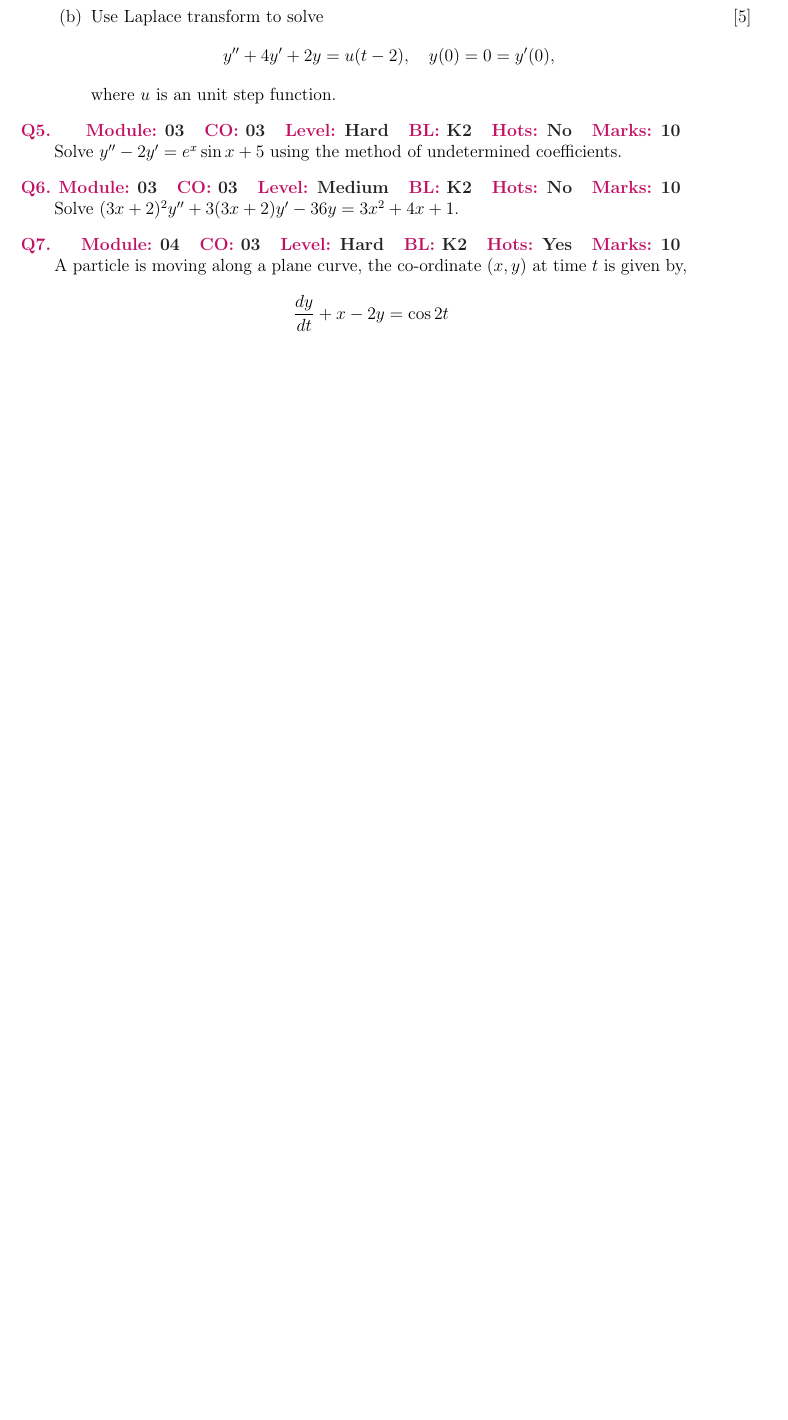
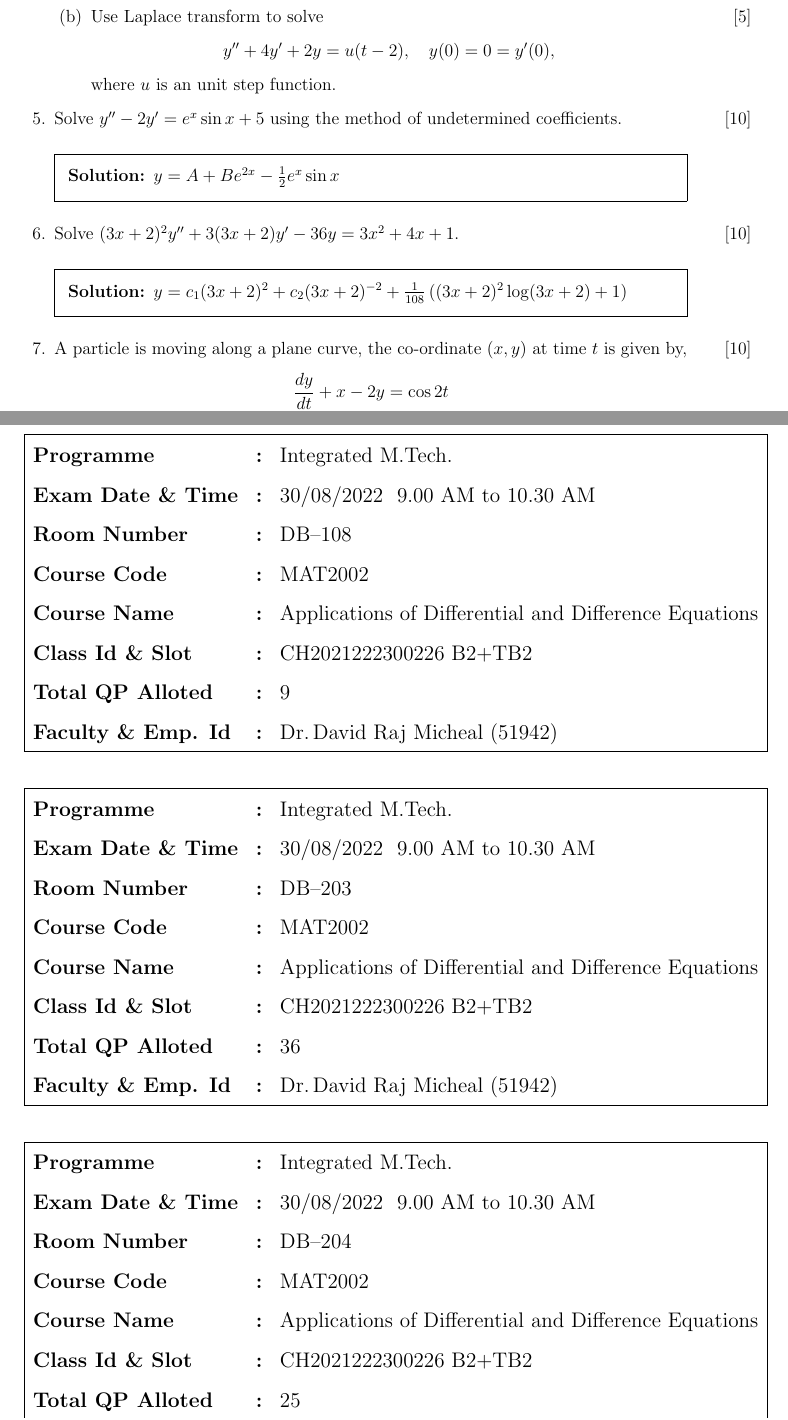
Before and after one commit to davidrajm/vit-exam-template, a LaTeX problem sheet (main.tex, which reads vitexam.cls): part of page 2 of 3 before the commit and two parts of pages 2 and 3 of 3 after it, the two joined at a grey line, cut so that both start at the same text, the shorter picture padded with empty space. Compiled offline with pdfLaTeX.

Commit message:
added printing labels support.

```diff
--- a/main.tex
+++ b/main.tex
@@ -9,16 +7,27 @@
+\examshortname{FAT} % used in audit form
+\programme{Integrated M.Tech.}
 \semester{Win 2021-22}
 \course{Applications of Differential and Difference Equations}
 \coursecode{MAT2002}
 
 \faculty{Dr.\,David Raj Micheal}
+\empid{51942}
 \classNumber{CH2021222300226}
 \slot{B2+TB2}
 \duration{180 Minutes}
 \maxmarks{\numpoints} %\numpoints
 
 
-\formoderation
-%\printanswers
+%\formoderation
+\printanswers
+
+
+%%--For printing Labels
+\examdate{30/08/2022 }
+\examtime{9.00 AM to 10.30 AM }
+\classrooms{DB--108,DB--203 ,DB--204}
+\students{9,36,25}
+
 
 \begin{document}
 
--- a/vitexam.cls
+++ b/vitexam.cls
@@ -362,11 +362,15 @@ David Raj Micheal]
 \def\@examdate{}
 \newcommand{\examdate}[1]{\def\@examdate{#1}}
 
-\def\@when{}
-\newcommand{\when}[1]{\def\@when{#1}}
+\def\@examtime{}
+\newcommand{\examtime}[1]{\def\@examtime{#1}}
+
+\def\@empid{}
+\newcommand{\empid}[1]{\def\@empid{#1}}
 
 \RequirePackage{pgffor,pgfmath}
 
+\RequirePackage{array}
 \newcommand{\printlabels}{
 	\clearpage
 	\thispagestyle{empty}
@@ -379 +382,6 @@ David Raj Micheal]
+				\renewcommand*{\arraystretch}{1.5}
+				\begin{tabular}{|>{\bfseries}l>{\bfseries}cl|}
+					\hline
+					Programme & : & \@programme\\
+					Exam Date \& Time & : & \@examdate \ \@examtime\\
 					Room Number & : & \class \\
@@ -381 +388,5 @@ David Raj Micheal]
 					Course Code & : & \@coursecode \\
+					Course Name & : & \@course\\
+					Class Id \& Slot & : & \@classNumber\ \@slot \\
+					Total QP Alloted & : & \student\\
+					Faculty \& Emp. Id & : & \@faculty \space (\@empid) \\ \hline
@@ -385,5 +393,6 @@ David Raj Micheal]
 				\end{tabular}
 			\end{flushleft}
+		\bigskip
 			\fi
 
 		}
```
Also changed, not shown: README.md, main.pdf, main.tex (6 more changed lines), vitexam.cls (7 more changed lines).
